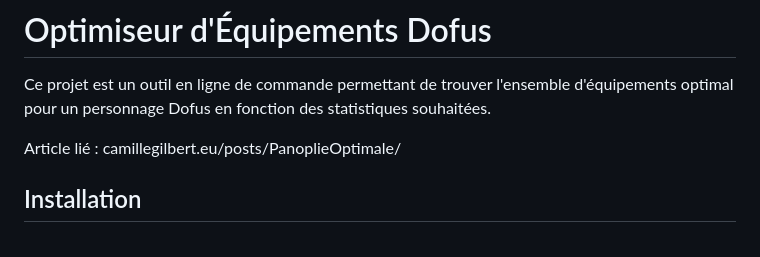
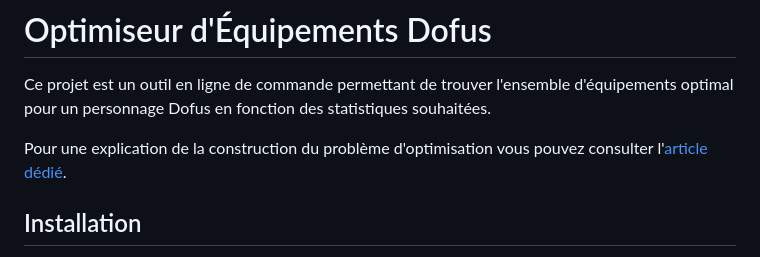
Before and after one commit to camillegit/dofus_optimizer, a Markdown page: README.md, the part around the change. Drawn GitHub-style.

```diff
--- a/README.md
+++ b/README.md
@@ -2,7 +2,7 @@
 
 Ce projet est un outil en ligne de commande permettant de trouver l'ensemble d'équipements optimal pour un personnage Dofus en fonction des statistiques souhaitées.
 
-Article lié : camillegilbert.eu/posts/PanoplieOptimale/
+Pour une explication de la construction du problème d'optimisation vous pouvez consulter l'[article dédié]([https://exemple.com](https://camillegilbert.eu/posts/PanoplieOptimale/)).
 
 ## Installation
 
```
